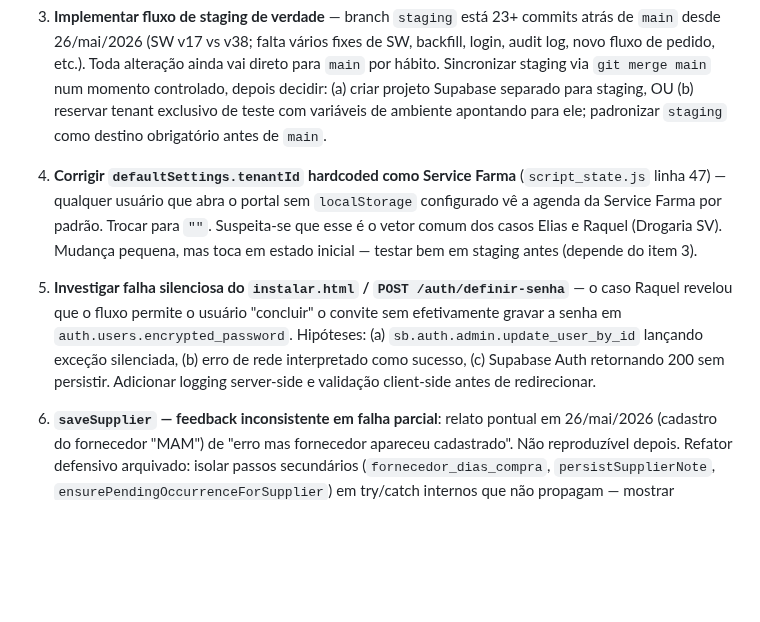
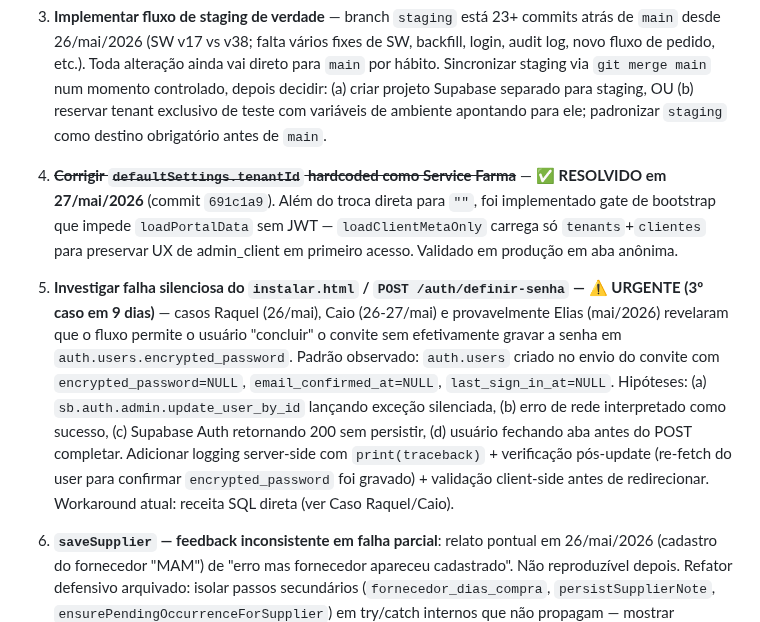
Before and after one commit to andrevanni/Agenda-de-Compras-Web, a Markdown page: CLAUDE.md, the part around one of its changes. Drawn GitHub-style; blank space fills up the shorter version.

```diff
--- a/CLAUDE.md
+++ b/CLAUDE.md
@@ -499,9 +512,9 @@ postgresql+psycopg://postgres.fnwsorhflueunqzkwsxu:[SENHA]@aws-0-us-west-2.poole
 
 3. **Implementar fluxo de staging de verdade** — branch `staging` está 23+ commits atrás de `main` desde 26/mai/2026 (SW v17 vs v38; falta vários fixes de SW, backfill, login, audit log, novo fluxo de pedido, etc.). Toda alteração ainda vai direto para `main` por hábito. Sincronizar staging via `git merge main` num momento controlado, depois decidir: (a) criar projeto Supabase separado para staging, OU (b) reservar tenant exclusivo de teste com variáveis de ambiente apontando para ele; padronizar `staging` como destino obrigatório antes de `main`.
 
-4. **Corrigir `defaultSettings.tenantId` hardcoded como Service Farma** (`script_state.js` linha 47) — qualquer usuário que abra o portal sem `localStorage` configurado vê a agenda da Service Farma por padrão. Trocar para `""`. Suspeita-se que esse é o vetor comum dos casos Elias e Raquel (Drogaria SV). Mudança pequena, mas toca em estado inicial — testar bem em staging antes (depende do item 3).
+4. **~~Corrigir `defaultSettings.tenantId` hardcoded como Service Farma~~** — ✅ **RESOLVIDO em 27/mai/2026** (commit `691c1a9`). Além do troca direta para `""`, foi implementado gate de bootstrap que impede `loadPortalData` sem JWT — `loadClientMetaOnly` carrega só `tenants`+`clientes` para preservar UX de admin_client em primeiro acesso. Validado em produção em aba anônima.
 
-5. **Investigar falha silenciosa do `instalar.html` / `POST /auth/definir-senha`** — o caso Raquel revelou que o fluxo permite o usuário "concluir" o convite sem efetivamente gravar a senha em `auth.users.encrypted_password`. Hipóteses: (a) `sb.auth.admin.update_user_by_id` lançando exceção silenciada, (b) erro de rede interpretado como sucesso, (c) Supabase Auth retornando 200 sem persistir. Adicionar logging server-side e validação client-side antes de redirecionar.
+5. **Investigar falha silenciosa do `instalar.html` / `POST /auth/definir-senha` — ⚠️ URGENTE (3º caso em 9 dias)** — casos Raquel (26/mai), Caio (26-27/mai) e provavelmente Elias (mai/2026) revelaram que o fluxo permite o usuário "concluir" o convite sem efetivamente gravar a senha em `auth.users.encrypted_password`. Padrão observado: `auth.users` criado no envio do convite com `encrypted_password=NULL`, `email_confirmed_at=NULL`, `last_sign_in_at=NULL`. Hipóteses: (a) `sb.auth.admin.update_user_by_id` lançando exceção silenciada, (b) erro de rede interpretado como sucesso, (c) Supabase Auth retornando 200 sem persistir, (d) usuário fechando aba antes do POST completar. Adicionar logging server-side com `print(traceback)` + verificação pós-update (re-fetch do user para confirmar `encrypted_password` foi gravado) + validação client-side antes de redirecionar. Workaround atual: receita SQL direta (ver Caso Raquel/Caio).
 
 6. **`saveSupplier` — feedback inconsistente em falha parcial**: relato pontual em 26/mai/2026 (cadastro do fornecedor "MAM") de "erro mas fornecedor apareceu cadastrado". Não reproduzível depois. Refator defensivo arquivado: isolar passos secundários (`fornecedor_dias_compra`, `persistSupplierNote`, `ensurePendingOccurrenceForSupplier`) em try/catch internos que não propagam — mostrar warnings em vez de erro genérico, e chamar `loadPortalData()` sempre. Implementar quando o erro voltar a aparecer com mensagem capturada.
 
```
Also changed, not shown: other parts of CLAUDE.md (+38 -10 lines).
